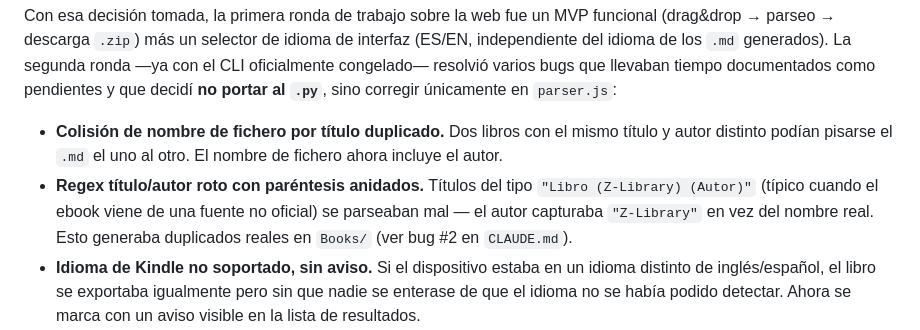
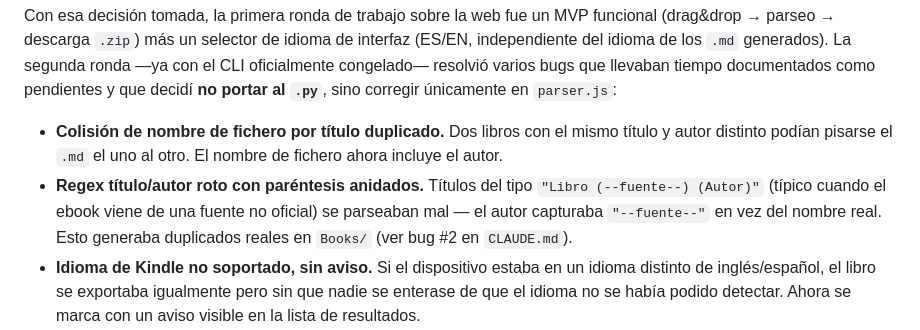
Before and after one commit to melinDross/ClipHarborKindle, a Markdown page: README.md, the part around the change. GitHub-like rendering.

Commit message:
Update VS Code permission mode setting, anonymize example source name in README, fix spec file trailing newline

```diff
--- a/README.md
+++ b/README.md
@@ -152,7 +152,7 @@ Esto planteó una pregunta de gobernanza inmediata: si ahora hay dos sitios con
 Con esa decisión tomada, la primera ronda de trabajo sobre la web fue un MVP funcional (drag&drop → parseo → descarga `.zip`) más un selector de idioma de interfaz (ES/EN, independiente del idioma de los `.md` generados). La segunda ronda —ya con el CLI oficialmente congelado— resolvió varios bugs que llevaban tiempo documentados como pendientes y que decidí **no portar al `.py`**, sino corregir únicamente en `parser.js`:
 
 - **Colisión de nombre de fichero por título duplicado.** Dos libros con el mismo título y autor distinto podían pisarse el `.md` el uno al otro. El nombre de fichero ahora incluye el autor.
-- **Regex título/autor roto con paréntesis anidados.** Títulos del tipo `"Libro (Z-Library) (Autor)"` (típico cuando el ebook viene de una fuente no oficial) se parseaban mal — el autor capturaba `"Z-Library"` en vez del nombre real. Esto generaba duplicados reales en `Books/` (ver bug #2 en `CLAUDE.md`).
+- **Regex título/autor roto con paréntesis anidados.** Títulos del tipo `"Libro (--fuente--) (Autor)"` (típico cuando el ebook viene de una fuente no oficial) se parseaban mal — el autor capturaba `"--fuente--"` en vez del nombre real. Esto generaba duplicados reales en `Books/` (ver bug #2 en `CLAUDE.md`).
 - **Idioma de Kindle no soportado, sin aviso.** Si el dispositivo estaba en un idioma distinto de inglés/español, el libro se exportaba igualmente pero sin que nadie se enterase de que el idioma no se había podido detectar. Ahora se marca con un aviso visible en la lista de resultados.
 - Además: detección de idioma más robusta cuando una nota se fusiona dentro de un highlight, split de bloques a prueba del delimitador `==========` apareciendo dentro del propio texto de un highlight, descarga individual por libro (no solo el `.zip` completo), y accesibilidad básica (teclado, `aria-live`, `aria-pressed`).
 
```
Also changed, not shown: 1 other file.
